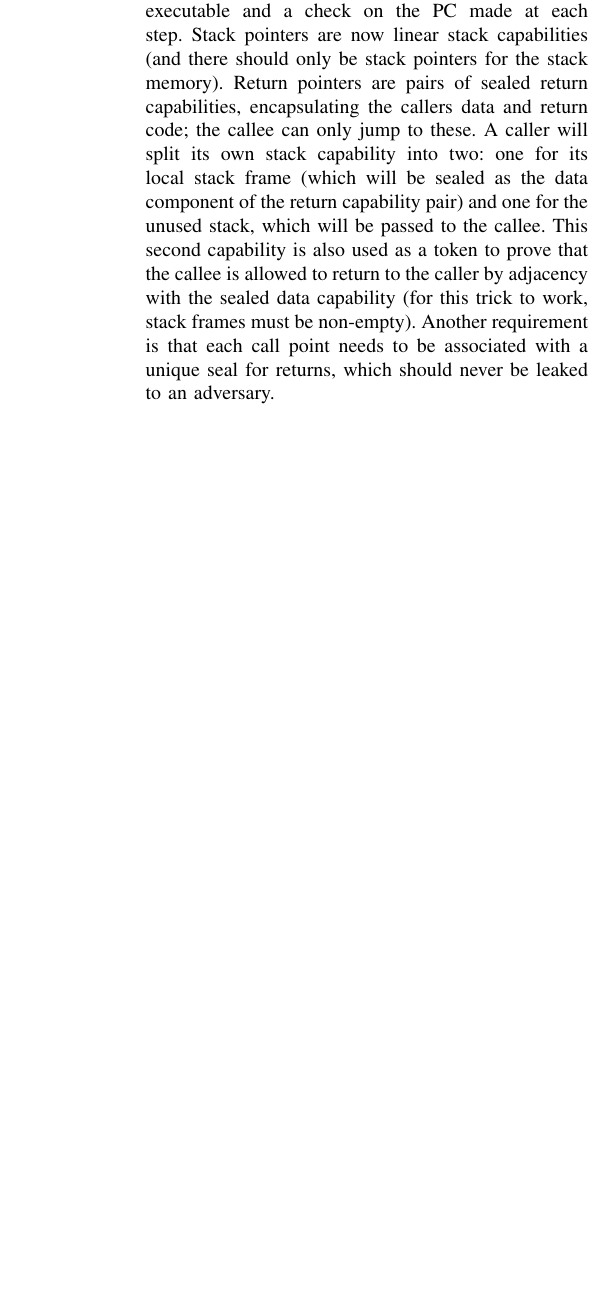
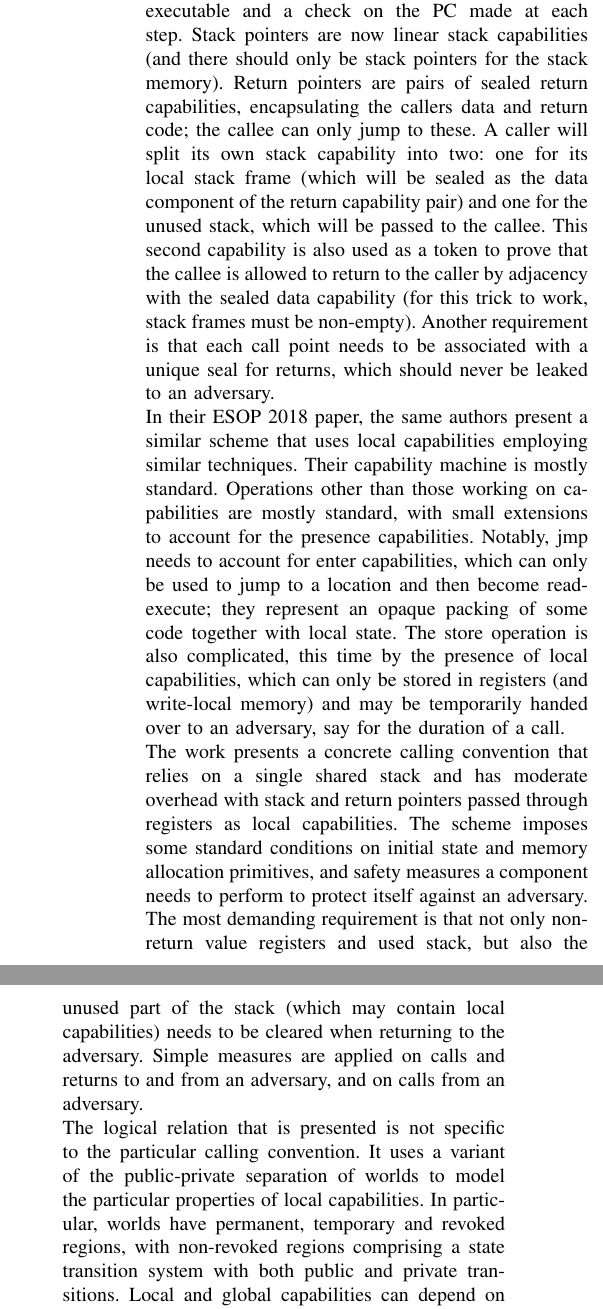
Before and after one commit to bcpierce00/interfering, a LaTeX paper (main.tex): part of one column of page 4 of 7 before the commit and two parts of the columns of page 4 of 8 after it, the two joined at a grey line, cut so that both start at the same text, the shorter picture padded with empty space. Compiled offline with pdfLaTeX; a missing font is replaced by an installed copy or a similar font; a LaTeX package or settings file that is missing is left out.

Commit message:
Some notes on StkTokens' ESOP predecessor

```diff
--- a/main.tex
+++ b/main.tex
@@ -647,3 +647,11 @@ definition of stack safety.  (Details...)
   stack frames must be non-empty). Another requirement is that each call point
   needs to be associated with a unique seal for returns, which should never be
   leaked to an adversary.
+
+  In their ESOP 2018 paper, the same authors present a similar scheme that uses
+  local capabilities employing similar techniques. Their capability machine is
+  mostly standard. Operations other than those working on capabilities are
+  mostly standard, with small extensions to account for the presence
+  capabilities. Notably, jmp needs to account for enter capabilities, which can
+  only be used to jump to a location and then become read-execute; they
+  represent an opaque packing of some code together with local state. The store
@@ -649,0 +661,7 @@ definition of stack safety.  (Details...)
+  call.
+
+  The work presents a concrete calling convention that relies on a single shared
+  stack and has moderate overhead with stack and return pointers passed through
+  registers as local capabilities. The scheme imposes some standard conditions
+  on initial state and memory allocation primitives, and safety measures a
+  component needs to perform to protect itself against an adversary. The most
@@ -649,0 +674,4 @@ definition of stack safety.  (Details...)
+  The logical relation that is presented is not specific to the particular
+  calling convention. It uses a variant of the public-private separation of
+  worlds to model the particular properties of local capabilities. In
+  particular, worlds have permanent, temporary and revoked regions, with
```
Also changed, not shown: main.tex (25 more changed lines).
